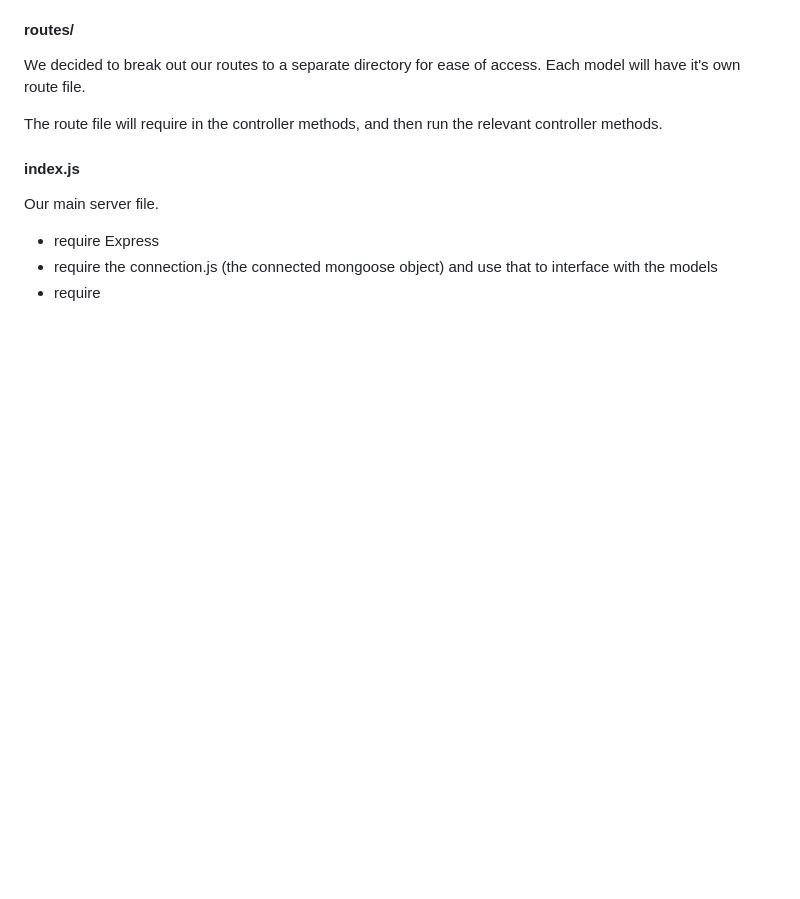
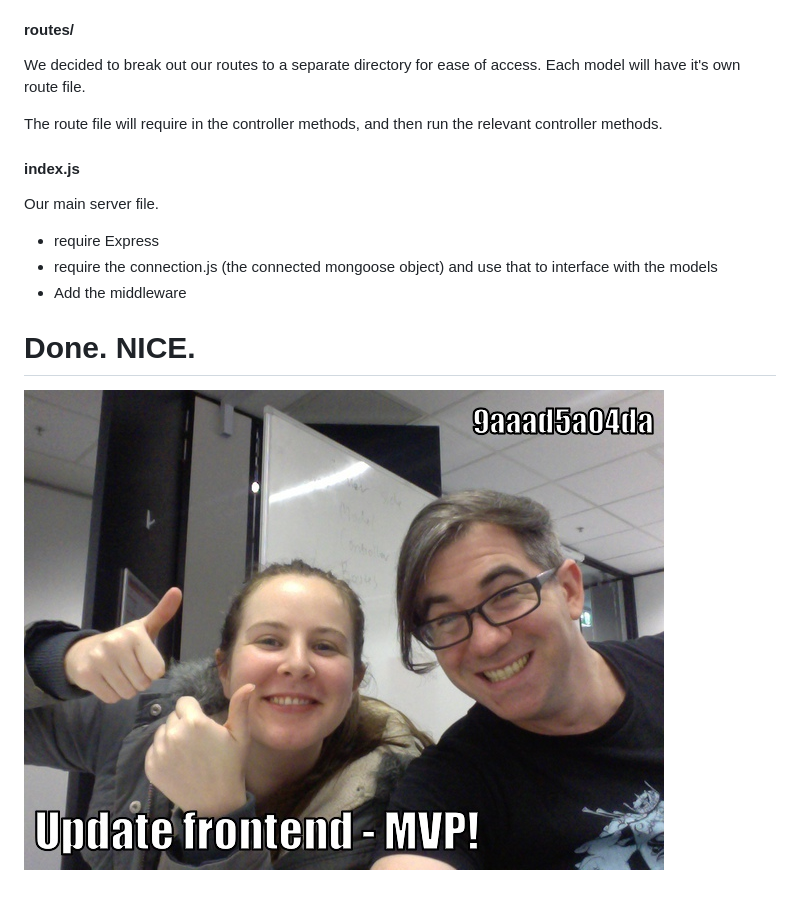
Before and after one commit to oheydrew/cohort-catchup, a Markdown page: readme.md, the part around the change. Rendered like a GitHub page; pictures changed too: final-commit.jpg (added); blank space fills up the shorter version.

```diff
--- a/readme.md
+++ b/readme.md
@@ -50,4 +50,8 @@ The route file will require in the controller methods, and then run the relevant
 Our main server file.
 - require Express
 - require the connection.js (the connected mongoose object) and use that to interface with the models
-- require
+- Add the middleware
+
+# Done. NICE.
+
+![final commit!](final-commit.jpg)
```
Also changed, not shown: 1 other file.
